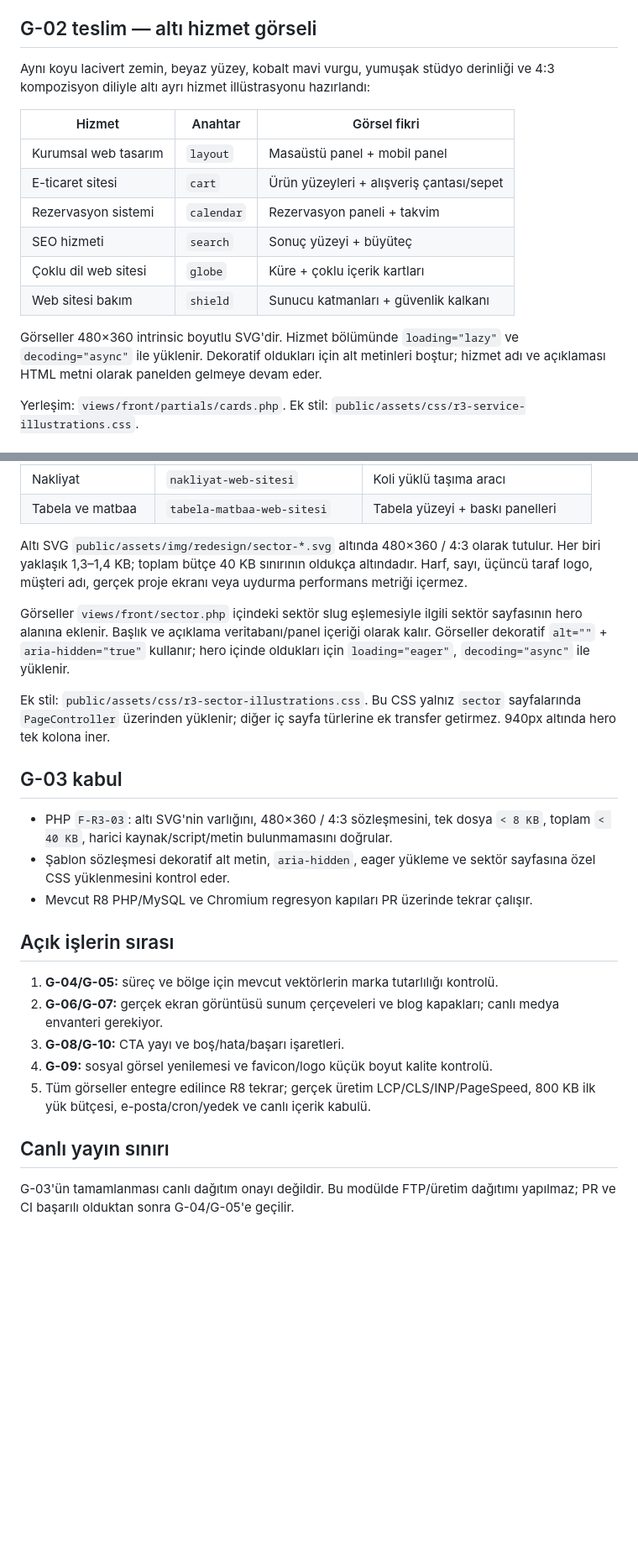
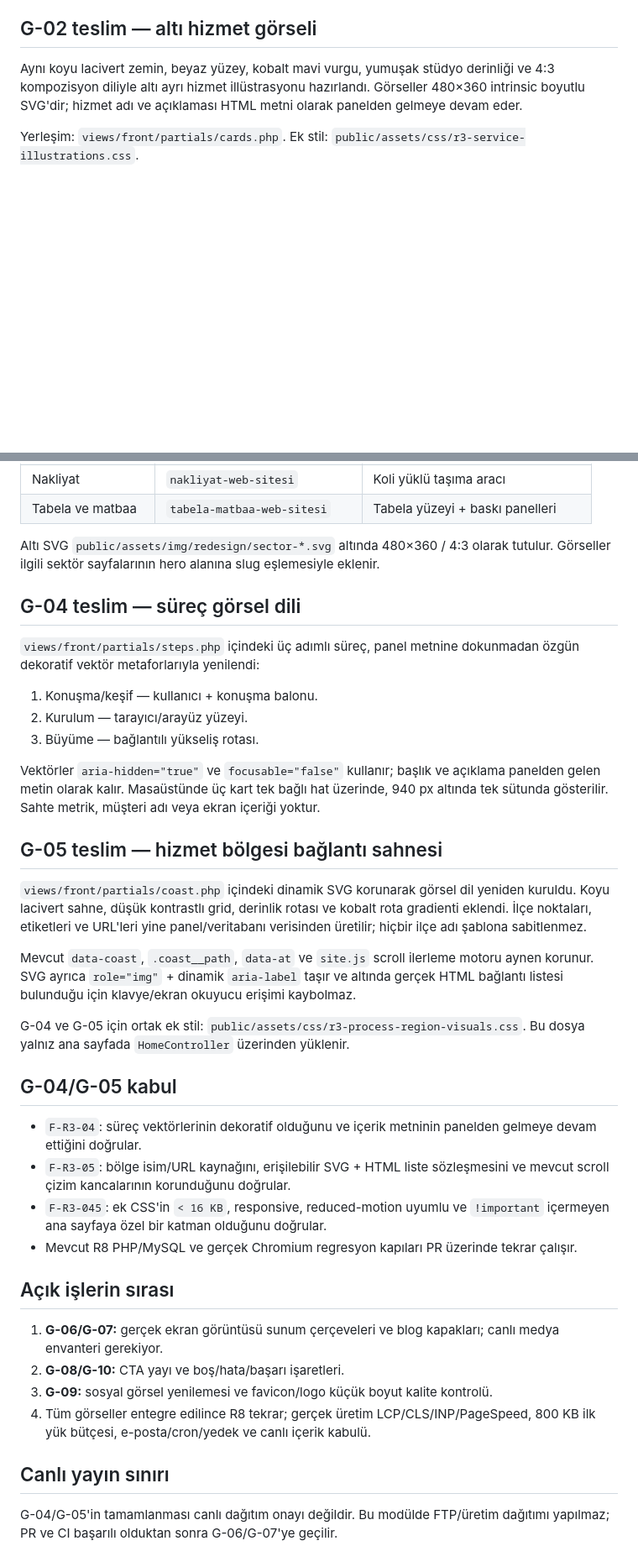
Before and after one commit to tayfunates10/arcates-web-site, a Markdown page: REDESIGN-R3-ASSETS.md, 2 parts joined by grey strips. Shown at 84% size. Rendered like a GitHub page; blank space fills up the shorter version.

Commit message:
docs(redesign): document G-04 G-05 delivery

```diff
--- a/REDESIGN-R3-ASSETS.md
+++ b/REDESIGN-R3-ASSETS.md
@@ -26,20 +27,9 @@ Metin ve CTA panel içeriğidir; görsel dekoratiftir ve sahte müşteri/metrik
 ## G-02 teslim — altı hizmet görseli
 
 Aynı koyu lacivert zemin, beyaz yüzey, kobalt mavi vurgu, yumuşak stüdyo
-derinliği ve 4:3 kompozisyon diliyle altı ayrı hizmet illüstrasyonu hazırlandı:
-
-| Hizmet | Anahtar | Görsel fikri |
-|---|---|---|
-| Kurumsal web tasarım | `layout` | Masaüstü panel + mobil panel |
-| E-ticaret sitesi | `cart` | Ürün yüzeyleri + alışveriş çantası/sepet |
-| Rezervasyon sistemi | `calendar` | Rezervasyon paneli + takvim |
-| SEO hizmeti | `search` | Sonuç yüzeyi + büyüteç |
-| Çoklu dil web sitesi | `globe` | Küre + çoklu içerik kartları |
-| Web sitesi bakım | `shield` | Sunucu katmanları + güvenlik kalkanı |
-
-Görseller 480×360 intrinsic boyutlu SVG'dir. Hizmet bölümünde `loading="lazy"`
-ve `decoding="async"` ile yüklenir. Dekoratif oldukları için alt metinleri boştur;
-hizmet adı ve açıklaması HTML metni olarak panelden gelmeye devam eder.
+derinliği ve 4:3 kompozisyon diliyle altı ayrı hizmet illüstrasyonu hazırlandı.
+Görseller 480×360 intrinsic boyutlu SVG'dir; hizmet adı ve açıklaması HTML metni
+olarak panelden gelmeye devam eder.
 
 Yerleşim: `views/front/partials/cards.php`.
 Ek stil: `public/assets/css/r3-service-illustrations.css`.
@@ -60,37 +50,56 @@ lacivert/kobalt/beyaz görsel aile korundu.
 | Tabela ve matbaa | `tabela-matbaa-web-sitesi` | Tabela yüzeyi + baskı panelleri |
 
 Altı SVG `public/assets/img/redesign/sector-*.svg` altında 480×360 / 4:3 olarak
-tutulur. Her biri yaklaşık 1,3–1,4 KB; toplam bütçe 40 KB sınırının oldukça
-altındadır. Harf, sayı, üçüncü taraf logo, müşteri adı, gerçek proje ekranı veya
-uydurma performans metriği içermez.
+tutulur. Görseller ilgili sektör sayfalarının hero alanına slug eşlemesiyle eklenir.
 
-Görseller `views/front/sector.php` içindeki sektör slug eşlemesiyle ilgili sektör
-sayfasının hero alanına eklenir. Başlık ve açıklama veritabanı/panel içeriği olarak
-kalır. Görseller dekoratif `alt=""` + `aria-hidden="true"` kullanır; hero içinde
-oldukları için `loading="eager"`, `decoding="async"` ile yüklenir.
+## G-04 teslim — süreç görsel dili
 
-Ek stil: `public/assets/css/r3-sector-illustrations.css`. Bu CSS yalnız `sector`
-sayfalarında `PageController` üzerinden yüklenir; diğer iç sayfa türlerine ek
-transfer getirmez. 940px altında hero tek kolona iner.
+`views/front/partials/steps.php` içindeki üç adımlı süreç, panel metnine dokunmadan
+özgün dekoratif vektör metaforlarıyla yenilendi:
 
-## G-03 kabul
+1. Konuşma/keşif — kullanıcı + konuşma balonu.
+2. Kurulum — tarayıcı/arayüz yüzeyi.
+3. Büyüme — bağlantılı yükseliş rotası.
 
-- PHP `F-R3-03`: altı SVG'nin varlığını, 480×360 / 4:3 sözleşmesini, tek dosya
-  `< 8 KB`, toplam `< 40 KB`, harici kaynak/script/metin bulunmamasını doğrular.
-- Şablon sözleşmesi dekoratif alt metin, `aria-hidden`, eager yükleme ve sektör
-  sayfasına özel CSS yüklenmesini kontrol eder.
-- Mevcut R8 PHP/MySQL ve Chromium regresyon kapıları PR üzerinde tekrar çalışır.
+Vektörler `aria-hidden="true"` ve `focusable="false"` kullanır; başlık ve açıklama
+panelden gelen metin olarak kalır. Masaüstünde üç kart tek bağlı hat üzerinde,
+940 px altında tek sütunda gösterilir. Sahte metrik, müşteri adı veya ekran içeriği
+yoktur.
+
+## G-05 teslim — hizmet bölgesi bağlantı sahnesi
+
+`views/front/partials/coast.php` içindeki dinamik SVG korunarak görsel dil yeniden
+kuruldu. Koyu lacivert sahne, düşük kontrastlı grid, derinlik rotası ve kobalt rota
+gradienti eklendi. İlçe noktaları, etiketleri ve URL'leri yine panel/veritabanı
+verisinden üretilir; hiçbir ilçe adı şablona sabitlenmez.
+
+Mevcut `data-coast`, `.coast__path`, `data-at` ve `site.js` scroll ilerleme motoru
+aynen korunur. SVG ayrıca `role="img"` + dinamik `aria-label` taşır ve altında gerçek
+HTML bağlantı listesi bulunduğu için klavye/ekran okuyucu erişimi kaybolmaz.
+
+G-04 ve G-05 için ortak ek stil:
+`public/assets/css/r3-process-region-visuals.css`.
+Bu dosya yalnız ana sayfada `HomeController` üzerinden yüklenir.
+
+## G-04/G-05 kabul
+
+- `F-R3-04`: süreç vektörlerinin dekoratif olduğunu ve içerik metninin panelden
+  gelmeye devam ettiğini doğrular.
+- `F-R3-05`: bölge isim/URL kaynağını, erişilebilir SVG + HTML liste sözleşmesini
+  ve mevcut scroll çizim kancalarının korunduğunu doğrular.
+- `F-R3-045`: ek CSS'in `< 16 KB`, responsive, reduced-motion uyumlu ve
+  `!important` içermeyen ana sayfaya özel bir katman olduğunu doğrular.
+- Mevcut R8 PHP/MySQL ve gerçek Chromium regresyon kapıları PR üzerinde tekrar çalışır.
 
 ## Açık işlerin sırası
 
-1. **G-04/G-05:** süreç ve bölge için mevcut vektörlerin marka tutarlılığı kontrolü.
-2. **G-06/G-07:** gerçek ekran görüntüsü sunum çerçeveleri ve blog kapakları; canlı medya envanteri gerekiyor.
-3. **G-08/G-10:** CTA yayı ve boş/hata/başarı işaretleri.
-4. **G-09:** sosyal görsel yenilemesi ve favicon/logo küçük boyut kalite kontrolü.
-5. Tüm görseller entegre edilince R8 tekrar; gerçek üretim LCP/CLS/INP/PageSpeed,
+1. **G-06/G-07:** gerçek ekran görüntüsü sunum çerçeveleri ve blog kapakları; canlı medya envanteri gerekiyor.
+2. **G-08/G-10:** CTA yayı ve boş/hata/başarı işaretleri.
+3. **G-09:** sosyal görsel yenilemesi ve favicon/logo küçük boyut kalite kontrolü.
+4. Tüm görseller entegre edilince R8 tekrar; gerçek üretim LCP/CLS/INP/PageSpeed,
    800 KB ilk yük bütçesi, e-posta/cron/yedek ve canlı içerik kabulü.
 
 ## Canlı yayın sınırı
 
-G-03'ün tamamlanması canlı dağıtım onayı değildir. Bu modülde FTP/üretim
-dağıtımı yapılmaz; PR ve CI başarılı olduktan sonra G-04/G-05'e geçilir.
+G-04/G-05'in tamamlanması canlı dağıtım onayı değildir. Bu modülde FTP/üretim
+dağıtımı yapılmaz; PR ve CI başarılı olduktan sonra G-06/G-07'ye geçilir.
```
Also changed, not shown: other parts of REDESIGN-R3-ASSETS.md (+5 -4 lines).
